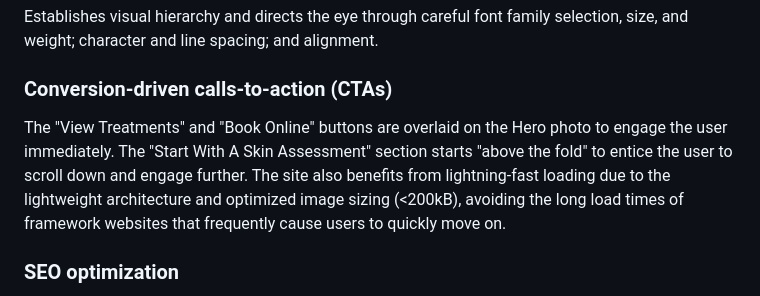
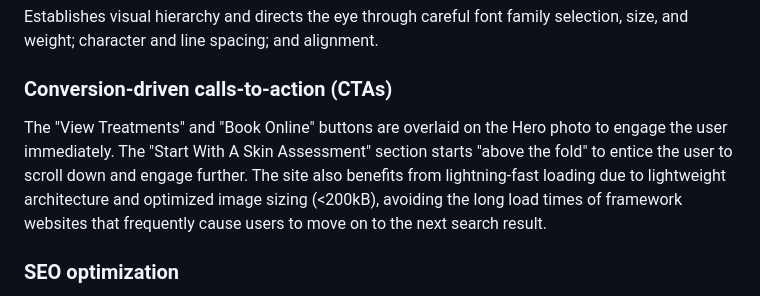
Before and after one commit to richselin/Site, a Markdown page: README.md, the part around the change. Drawn GitHub-style.

Commit message:
Refine CTA description for improved clarity
Removed unnecessary wording for clarity in the CTAs section.

```diff
--- a/README.md
+++ b/README.md
@@ -19,7 +19,7 @@ Optimized for smooth responsiveness across all widths by using layout-driven bre
 Establishes visual hierarchy and directs the eye through careful font family selection, size, and weight; character and line spacing; and alignment.
 
 ### Conversion-driven calls-to-action (CTAs)
-The "View Treatments" and "Book Online" buttons are overlaid on the Hero photo to engage the user immediately. The "Start With A Skin Assessment" section starts "above the fold" to entice the user to scroll down and engage further. The site also benefits from lightning-fast loading due to the lightweight architecture and optimized image sizing (<200kB), avoiding the long load times of framework websites that frequently cause users to quickly move on.
+The "View Treatments" and "Book Online" buttons are overlaid on the Hero photo to engage the user immediately. The "Start With A Skin Assessment" section starts "above the fold" to entice the user to scroll down and engage further. The site also benefits from lightning-fast loading due to lightweight architecture and optimized image sizing (<200kB), avoiding the long load times of framework websites that frequently cause users to move on to the next search result.
 
 ### SEO optimization
 Content was optimally organized with appropriate semantic HTML elements. The title and meta description elements in the head contain high-value, descriptive keywords relevant to the website content, emphasizing the location, services, and business focus. Open Graph and Twitter card data are provided along with an absolute URL for a properly cropped (1.91:1 aspect ratio) image. Finally, a JSON-LD object with type BeautySalon from schema.org provides vital information to search engines.
```
